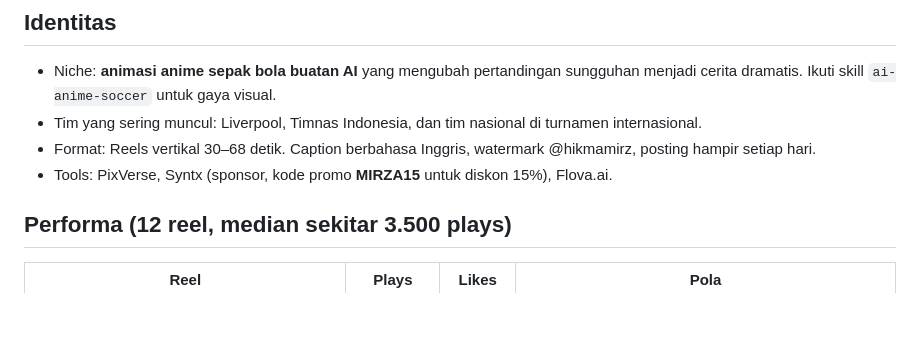
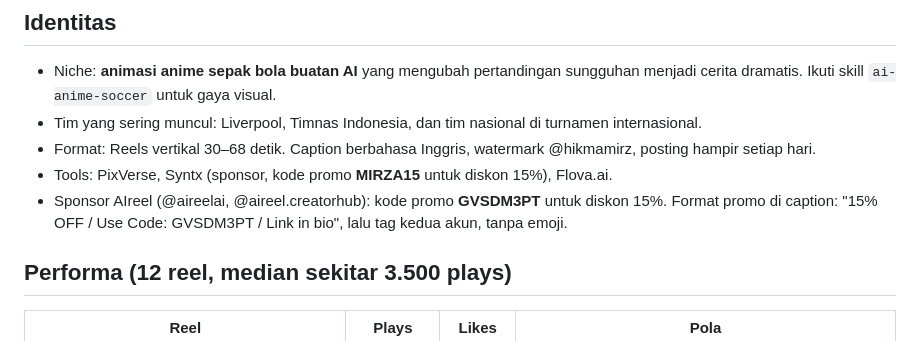
Before and after one commit to mhikmatyar/hikmamirz-tools, a Markdown page: .claude/profil/hikmamirz.md, the part around the change. Drawn GitHub-style; blank space fills up the shorter version.

Commit message:
Tambah sponsor AIreel dan kode promo ke profil hikmamirz
Co-Authored-By: Claude Opus 5.5 <noreply@anthropic.com>
Claude-Session: https://claude.ai/code/session_017ddKoNsCmSoDC73iqJwDRE

```diff
--- a/.claude/profil/hikmamirz.md
+++ b/.claude/profil/hikmamirz.md
@@ -7,6 +7,7 @@ Sumber: 12 reel terbaru di Instagram @hikmamirz (17–29 September 2026), diambi
 - Tim yang sering muncul: Liverpool, Timnas Indonesia, dan tim nasional di turnamen internasional.
 - Format: Reels vertikal 30–68 detik. Caption berbahasa Inggris, watermark @hikmamirz, posting hampir setiap hari.
 - Tools: PixVerse, Syntx (sponsor, kode promo **MIRZA15** untuk diskon 15%), Flova.ai.
+- Sponsor AIreel (@aireelai, @aireel.creatorhub): kode promo **GVSDM3PT** untuk diskon 15%. Format promo di caption: "15% OFF / Use Code: GVSDM3PT / Link in bio", lalu tag kedua akun, tanpa emoji.
 
 ## Performa (12 reel, median sekitar 3.500 plays)
 | Reel | Plays | Likes | Pola |
```
